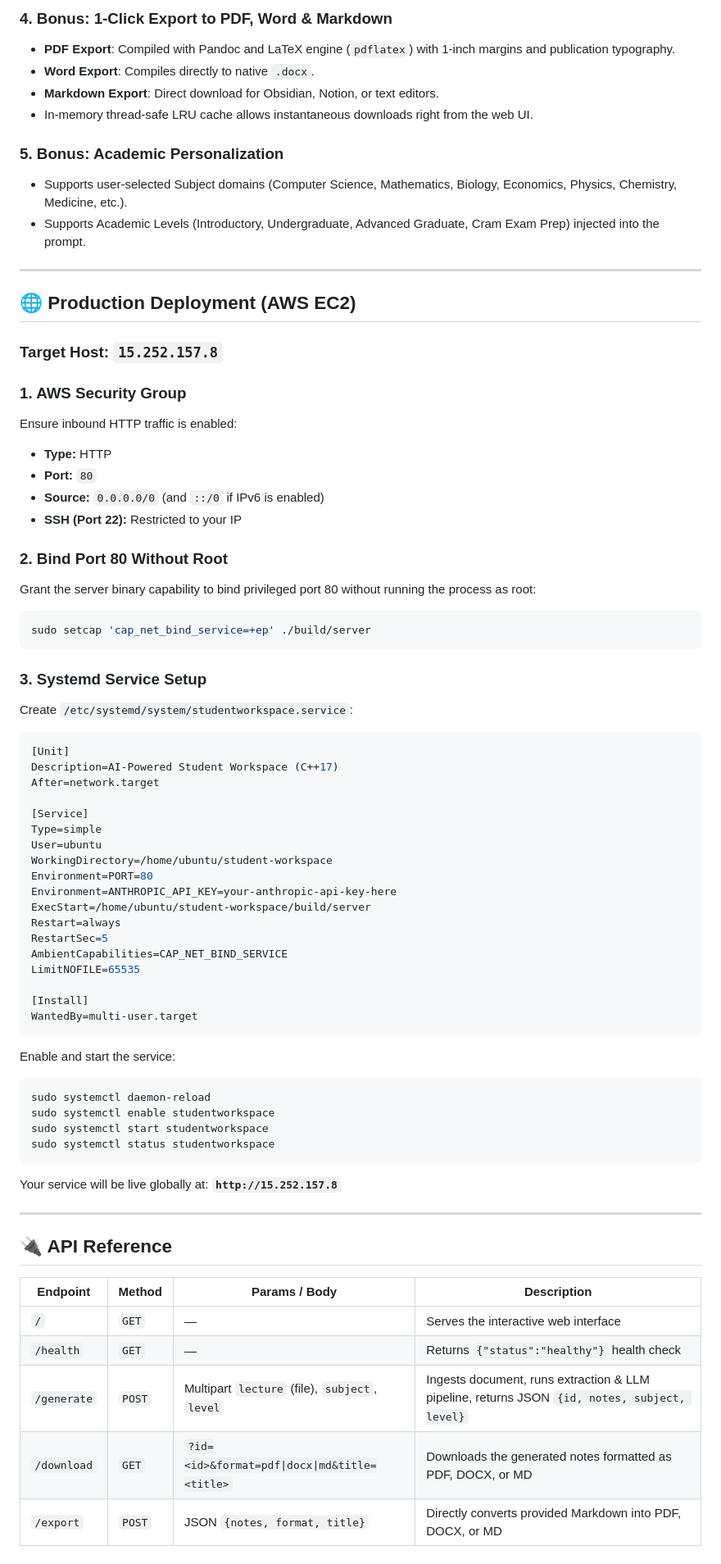
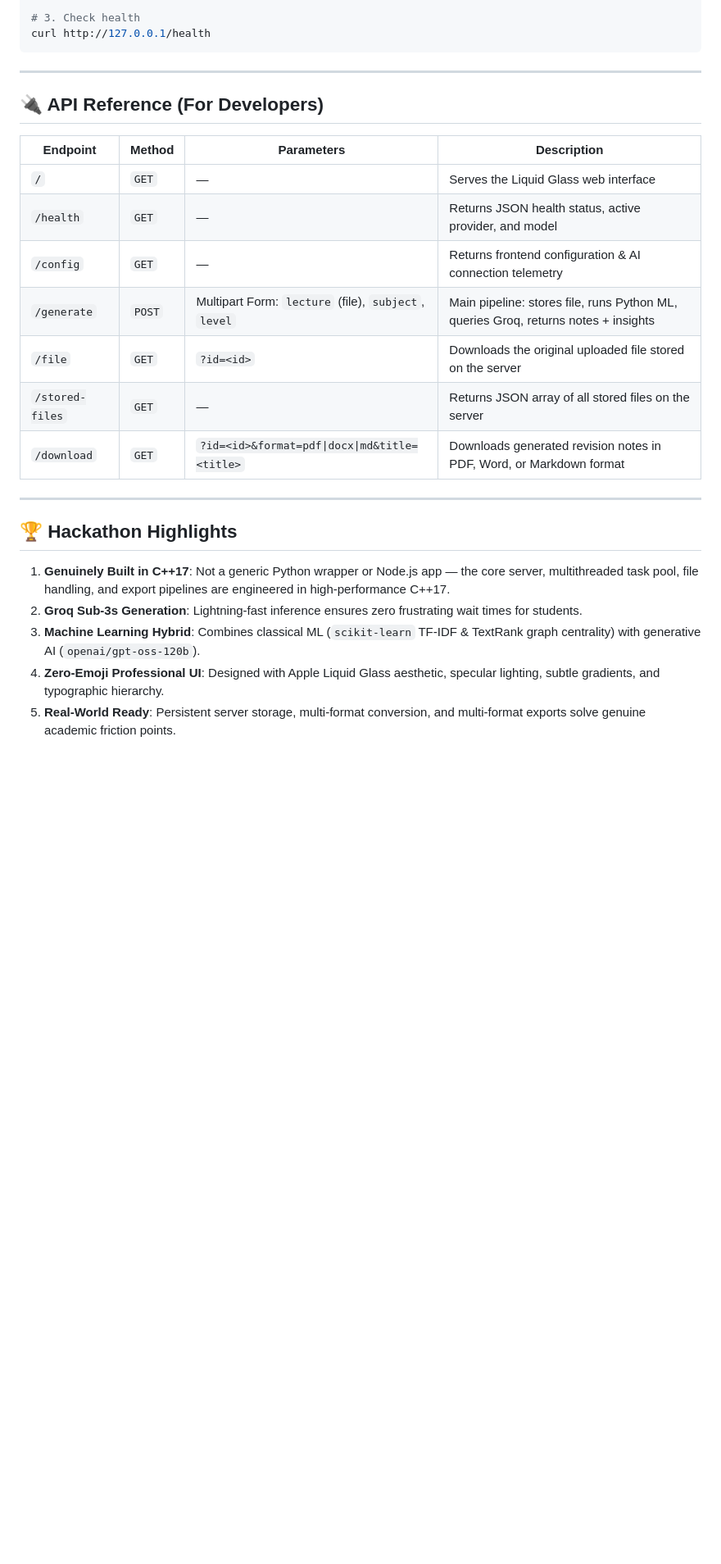
Before and after one commit to AdityaAmanAir/SYNTEX, a Markdown page: README.md, the part around one of its changes. Shown at 82% size. Drawn GitHub-style; blank space fills up the shorter version.

````diff
--- a/README.md
+++ b/README.md
@@ -142,74 +216,28 @@ Open your browser to: **[http://localhost:8080](http://localhost:8080)**
 
-### 4. Bonus: 1-Click Export to PDF, Word & Markdown
-- **PDF Export**: Compiled with Pandoc and LaTeX engine (`pdflatex`) with 1-inch margins and publication typography.
-- **Word Export**: Compiles directly to native `.docx`.
-- **Markdown Export**: Direct download for Obsidian, Notion, or text editors.
-- In-memory thread-safe LRU cache allows instantaneous downloads right from the web UI.
-
-### 5. Bonus: Academic Personalization
-- Supports user-selected Subject domains (Computer Science, Mathematics, Biology, Economics, Physics, Chemistry, Medicine, etc.).
-- Supports Academic Levels (Introductory, Undergraduate, Advanced Graduate, Cram Exam Prep) injected into the prompt.
+# 3. Check health
+curl http://127.0.0.1/health
+```
 
 ---
 
-## 🌐 Production Deployment (AWS EC2)
+## 🔌 API Reference (For Developers)
 
-### Target Host: `15.252.157.8`
-
-### 1. AWS Security Group
-Ensure inbound HTTP traffic is enabled:
-- **Type:** HTTP
-- **Port:** `80`
-- **Source:** `0.0.0.0/0` (and `::/0` if IPv6 is enabled)
-- **SSH (Port 22):** Restricted to your IP
-
-### 2. Bind Port 80 Without Root
-Grant the server binary capability to bind privileged port 80 without running the process as root:
-```bash
-sudo setcap 'cap_net_bind_service=+ep' ./build/server
-```
-
-### 3. Systemd Service Setup
-Create `/etc/systemd/system/studentworkspace.service`:
-```ini
-[Unit]
-Description=AI-Powered Student Workspace (C++17)
-After=network.target
-
-[Service]
-Type=simple
-User=ubuntu
-WorkingDirectory=/home/ubuntu/student-workspace
-Environment=PORT=80
-Environment=ANTHROPIC_API_KEY=your-anthropic-api-key-here
-ExecStart=/home/ubuntu/student-workspace/build/server
-Restart=always
-RestartSec=5
-AmbientCapabilities=CAP_NET_BIND_SERVICE
-LimitNOFILE=65535
-
-[Install]
-WantedBy=multi-user.target
-```
-
-Enable and start the service:
-```bash
-sudo systemctl daemon-reload
-sudo systemctl enable studentworkspace
-sudo systemctl start studentworkspace
-sudo systemctl status studentworkspace
-```
-
-Your service will be live globally at: **`http://15.252.157.8`**
+| Endpoint | Method | Parameters | Description |
+|---|---|---|---|
+| `/` | `GET` | — | Serves the Liquid Glass web interface |
+| `/health` | `GET` | — | Returns JSON health status, active provider, and model |
+| `/config` | `GET` | — | Returns frontend configuration & AI connection telemetry |
+| `/generate` | `POST` | Multipart Form: `lecture` (file), `subject`, `level` | Main pipeline: stores file, runs Python ML, queries Groq, returns notes + insights |
+| `/file` | `GET` | `?id=<id>` | Downloads the original uploaded file stored on the server |
+| `/stored-files`| `GET` | — | Returns JSON array of all stored files on the server |
+| `/download` | `GET` | `?id=<id>&format=pdf\|docx\|md&title=<title>` | Downloads generated revision notes in PDF, Word, or Markdown format |
 
 ---
 
-## 🔌 API Reference
+## 🏆 Hackathon Highlights
 
-| Endpoint | Method | Params / Body | Description |
-|---|---|---|---|
-| `/` | `GET` | — | Serves the interactive web interface |
-| `/health` | `GET` | — | Returns `{"status":"healthy"}` health check |
-| `/generate` | `POST` | Multipart `lecture` (file), `subject`, `level` | Ingests document, runs extraction & LLM pipeline, returns JSON `{id, notes, subject, level}` |
-| `/download` | `GET` | `?id=<id>&format=pdf\|docx\|md&title=<title>` | Downloads the generated notes formatted as PDF, DOCX, or MD |
-| `/export` | `POST` | JSON `{notes, format, title}` | Directly converts provided Markdown into PDF, DOCX, or MD |
+1. **Genuinely Built in C++17**: Not a generic Python wrapper or Node.js app — the core server, multithreaded task pool, file handling, and export pipelines are engineered in high-performance C++17.
+2. **Groq Sub-3s Generation**: Lightning-fast inference ensures zero frustrating wait times for students.
+3. **Machine Learning Hybrid**: Combines classical ML (`scikit-learn` TF-IDF & TextRank graph centrality) with generative AI (`openai/gpt-oss-120b`).
+4. **Zero-Emoji Professional UI**: Designed with Apple Liquid Glass aesthetic, specular lighting, subtle gradients, and typographic hierarchy.
+5. **Real-World Ready**: Persistent server storage, multi-format conversion, and multi-format exports solve genuine academic friction points.
````
Also changed, not shown: other parts of README.md (+170 -96 lines).
